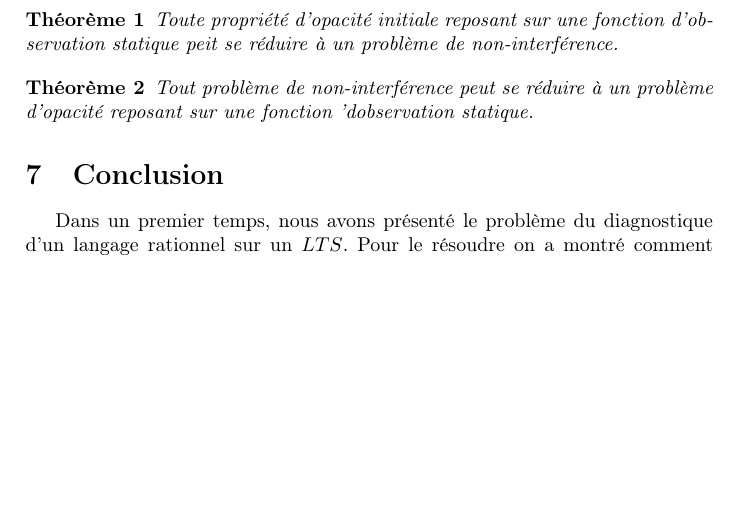
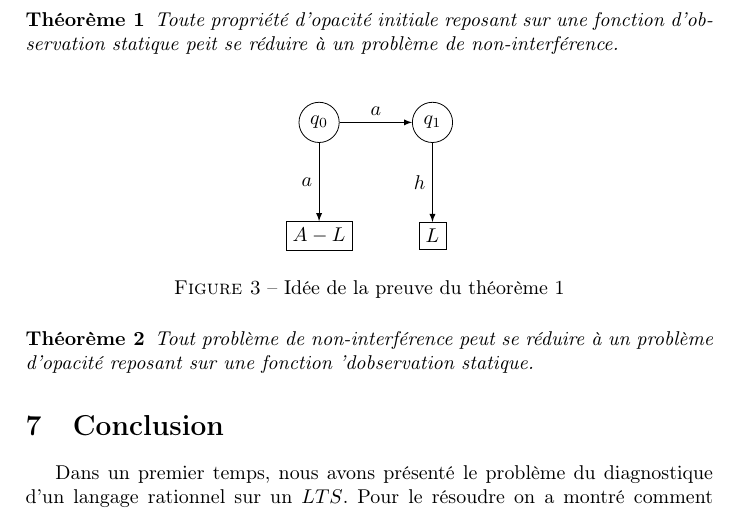
Before and after one commit to xavierm02/Projet-M1, a LaTeX document (main.tex): part of page 8 of 8, cut so that both start at the same text, the shorter picture padded with empty space. Compiled offline with pdfLaTeX.

Commit message:
add proof intuition for the theorem 1

```diff
--- a/main.tex
+++ b/main.tex
@@ -416,11 +416,29 @@ L'id\'ee de base de la non-interf\'erence est que les labels sont soit high, soi
 
 \begin{myth}
 Toute propri\'et\'e d'opacit\'e initiale reposant sur une fonction d'observation statique peit se r\'eduire \`a un probl\`eme  de non-interf\'erence.
+\label{opacity2noninterf}
 \end{myth}
+
+\begin{figure}[H]
+  \centering
+  \begin{tikzpicture}
+    \node[draw,circle] (0) at (0,0) {$q_0$};
+    \node[draw,circle] (1) at (2,0) {$q_1$};
+    \node[draw,rectangle] (2) at (0,-2) {$A-L$};
+    \node[draw,rectangle] (3) at (2,-2) {$L$};
+    \draw[->,>=latex] (0)->(1) node[midway,above]{$a$};
+    \draw[->,>=latex] (0)->(2) node[midway,left]{$a$};
+    \draw[->,>=latex] (1)->(3) node[midway,left]{$h$};
+
+  \end{tikzpicture}
+  \caption{Id\'ee de la preuve du th\'eor\`eme~\ref{opacity2noninterf}}
+\end{figure}
 
 \begin{myth}
 Tout probl\`eme de non-interf\'erence peut se r\'eduire \`a un probl\`eme d'opacit\'e reposant sur une fonction 'dobservation statique.
 \end{myth}
+
+
 \section{Conclusion}
 
 Dans un premier temps, nous avons présenté le problème du diagnostique d'un langage rationnel sur un $LTS$. Pour le résoudre on a montré comment construire un diagnostiqueur à partir d'un tel modèle de faute et du $LTS$. Mais on ne peut pas toujours se fier au diagnostiqueur : il existe des LTS où des fautes ne peuvent être diagnostiquées. On a donc présenté ensuite un algorithme polynomial pour décider de la diagnosticabilité. Ensuite, nous avons présenté le problème de l'opacité  qui est le dual de la diagnosticabilité. Après avoir présenté plusieurs modèles d'observateurs plus ou moins puissants, on a montré que le problème de la diagnosticabilité peut se réduire à celui de l'opacité lorsque l'observateur est statique. L'opacité est donc un modèle très général pour modéliser les propriétés de sécurités de systèmes complexes.
```
